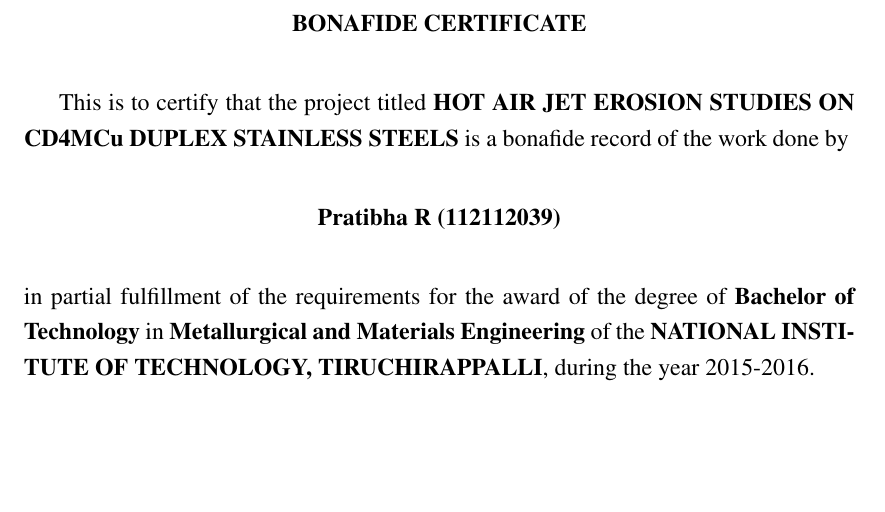
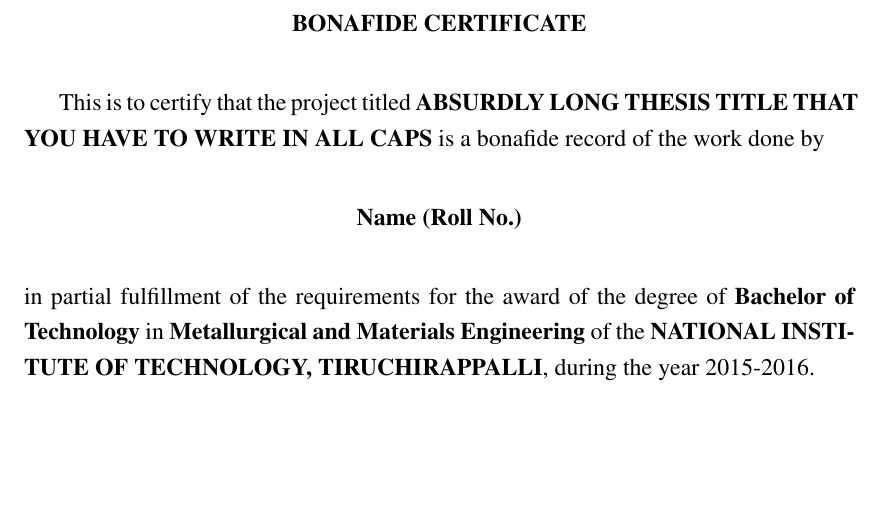
Before and after one commit to RationalAsh/nitt-thesis-template, a LaTeX thesis (main.tex, which reads bonafide.tex): part of page 2 of 16, cut so that both start at the same text. Compiled offline with pdfLaTeX.

Commit message:
Update bonafide.tex

```diff
--- a/bonafide.tex
+++ b/bonafide.tex
@@ -4,11 +4,11 @@
 \end{center}
 
 \vspace{0.3cm}
-\fontsize{12pt}{18pt}\selectfont This is to certify that the project titled \textbf{HOT AIR JET EROSION STUDIES ON CD4MCu DUPLEX STAINLESS STEELS} is a bonafide record of the work done by
+\fontsize{12pt}{18pt}\selectfont This is to certify that the project titled \textbf{ABSURDLY LONG THESIS TITLE THAT YOU HAVE TO WRITE IN ALL CAPS} is a bonafide record of the work done by
 \vspace{0.3cm}
 
 \begin{center}
-\textbf{Pratibha R (112112039)}
+\textbf{Name (Roll No.)}
 \end{center}
 
 \vspace{0.3cm}
```
